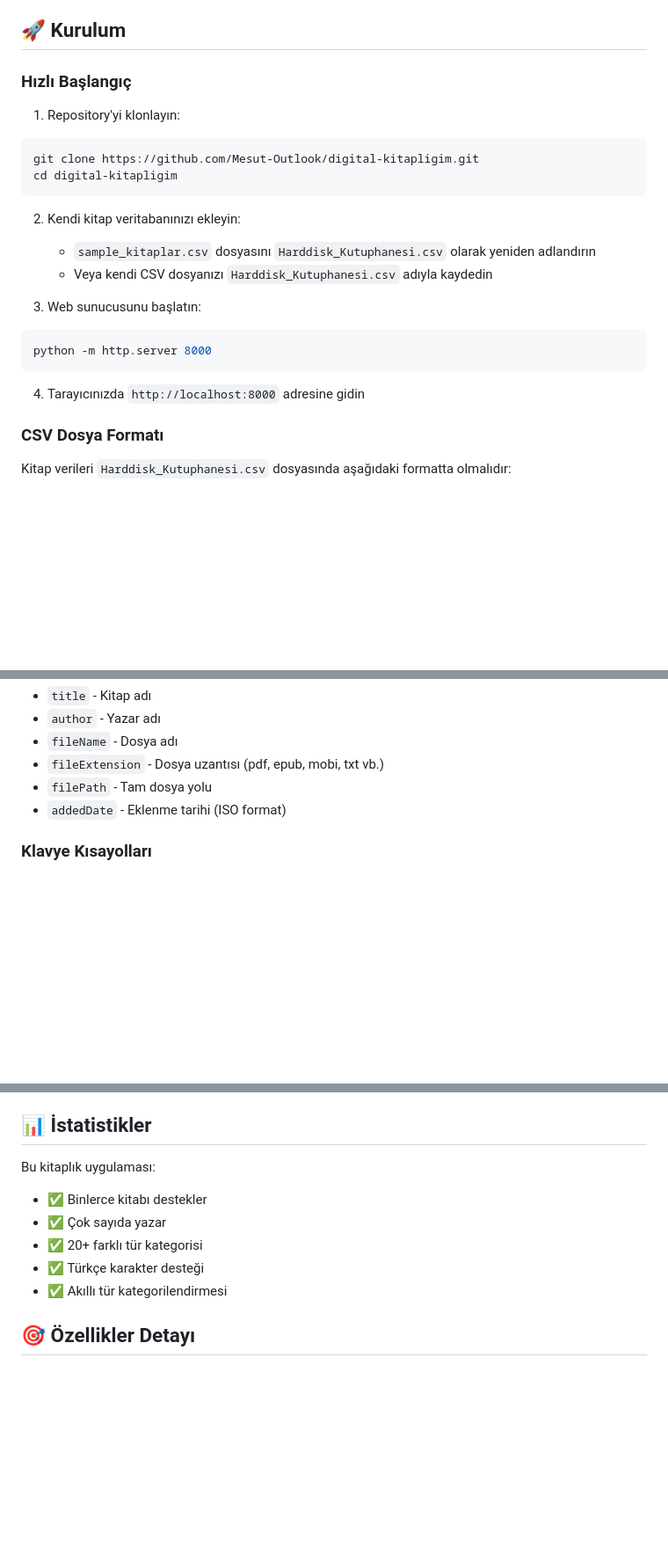
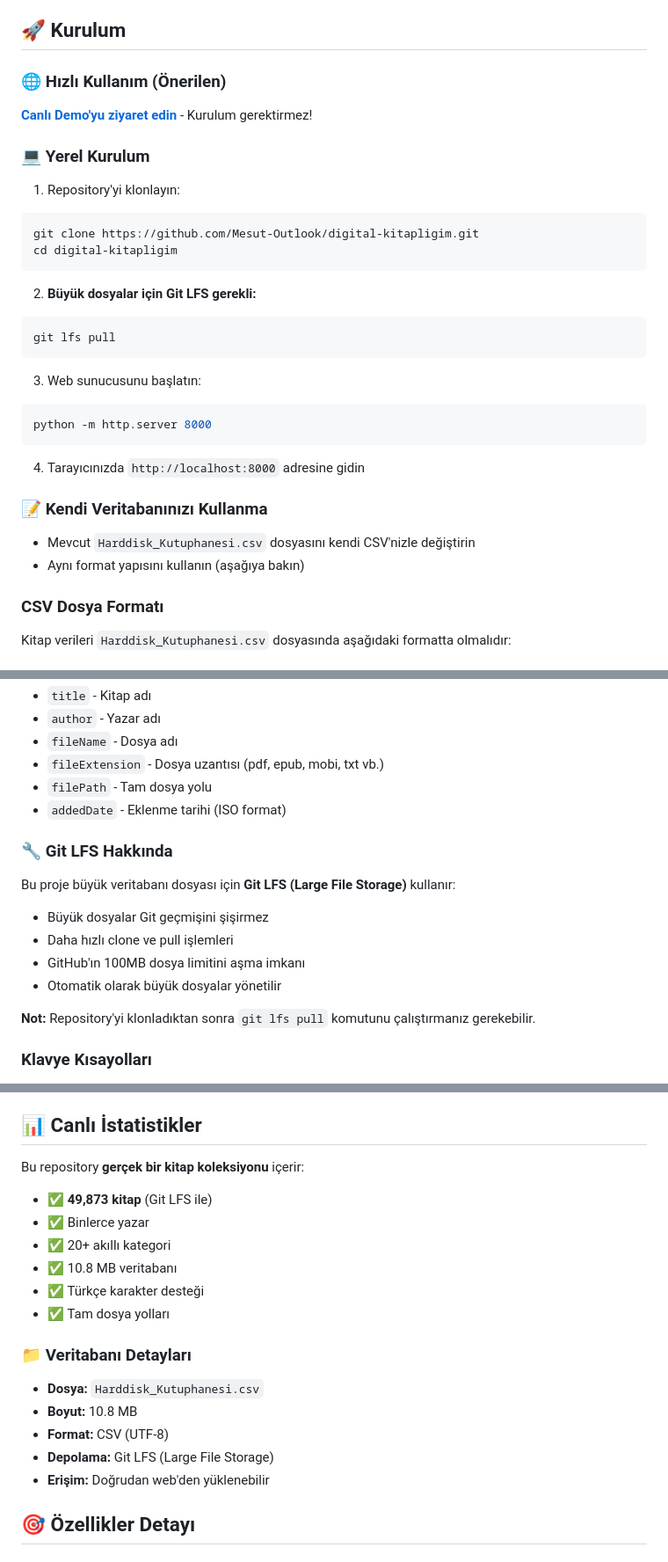
Before and after one commit to Mesut-Outlook/digital-kitapligim, a Markdown page: README.md, 3 parts joined by grey strips. Shown at 88% size. Rendered like a GitHub page; blank space fills up the shorter version.

Commit message:
README güncellendi - Canlı demo ve Git LFS bilgileri
 Güncellemeler:
- Canlı demo linki eklendi
- 49,873 kitaplık gerçek istatistikler
- Git LFS kullanım rehberi
- Kurulum seçenekleri genişletildi
- Veritabanı detayları eklendi

````diff
--- a/README.md
+++ b/README.md
@@ -43,16 +45,20 @@ Modern ve kullanıcı dostu bir web tabanlı kitaplık uygulaması. Binlerce kit
 
 ## 🚀 Kurulum
 
-### Hızlı Başlangıç
+### 🌐 Hızlı Kullanım (Önerilen)
+**[Canlı Demo'yu ziyaret edin](https://mesut-outlook.github.io/digital-kitapligim/)** - Kurulum gerektirmez!
+
+### 💻 Yerel Kurulum
 1. Repository'yi klonlayın:
 ```bash
 git clone https://github.com/Mesut-Outlook/digital-kitapligim.git
 cd digital-kitapligim
 ```
 
-2. Kendi kitap veritabanınızı ekleyin:
-   - `sample_kitaplar.csv` dosyasını `Harddisk_Kutuphanesi.csv` olarak yeniden adlandırın
-   - Veya kendi CSV dosyanızı `Harddisk_Kutuphanesi.csv` adıyla kaydedin
+2. **Büyük dosyalar için Git LFS gerekli:**
+```bash
+git lfs pull
+```
 
 3. Web sunucusunu başlatın:
 ```bash
@@ -60,6 +66,10 @@ python -m http.server 8000
 ```
 
 4. Tarayıcınızda `http://localhost:8000` adresine gidin
+
+### 📝 Kendi Veritabanınızı Kullanma
+- Mevcut `Harddisk_Kutuphanesi.csv` dosyasını kendi CSV'nizle değiştirin
+- Aynı format yapısını kullanın (aşağıya bakın)
 
 ### CSV Dosya Formatı
 Kitap verileri `Harddisk_Kutuphanesi.csv` dosyasında aşağıdaki formatta olmalıdır:
@@ -80,6 +90,15 @@ Suç ve Ceza,Fyodor Dostoyevski,Fyodor Dostoyevski - Suç ve Ceza.epub,epub,E:\K
 - `fileExtension` - Dosya uzantısı (pdf, epub, mobi, txt vb.)
 - `filePath` - Tam dosya yolu
 - `addedDate` - Eklenme tarihi (ISO format)
+
+### 🔧 Git LFS Hakkında
+Bu proje büyük veritabanı dosyası için **Git LFS (Large File Storage)** kullanır:
+- Büyük dosyalar Git geçmişini şişirmez
+- Daha hızlı clone ve pull işlemleri
+- GitHub'ın 100MB dosya limitini aşma imkanı
+- Otomatik olarak büyük dosyalar yönetilir
+
+**Not:** Repository'yi klonladıktan sonra `git lfs pull` komutunu çalıştırmanız gerekebilir.
 
 ### Klavye Kısayolları
 - `Ctrl+K` - Arama kutusuna odaklan
@@ -120,14 +139,22 @@ Suç ve Ceza,Fyodor Dostoyevski,Fyodor Dostoyevski - Suç ve Ceza.epub,epub,E:\K
 - Event delegation
 - Local storage desteği (gelecek sürüm)
 
-## 📊 İstatistikler
+## 📊 Canlı İstatistikler
 
-Bu kitaplık uygulaması:
-- ✅ Binlerce kitabı destekler
-- ✅ Çok sayıda yazar
-- ✅ 20+ farklı tür kategorisi
+Bu repository **gerçek bir kitap koleksiyonu** içerir:
+- ✅ **49,873 kitap** (Git LFS ile)
+- ✅ Binlerce yazar
+- ✅ 20+ akıllı kategori
+- ✅ 10.8 MB veritabanı
 - ✅ Türkçe karakter desteği
-- ✅ Akıllı tür kategorilendirmesi
+- ✅ Tam dosya yolları
+
+### 📁 Veritabanı Detayları
+- **Dosya:** `Harddisk_Kutuphanesi.csv`
+- **Boyut:** 10.8 MB
+- **Format:** CSV (UTF-8)
+- **Depolama:** Git LFS (Large File Storage)
+- **Erişim:** Doğrudan web'den yüklenebilir
 
 ## 🎯 Özellikler Detayı
 
````
Also changed, not shown: other parts of README.md (+3 -1 lines).
